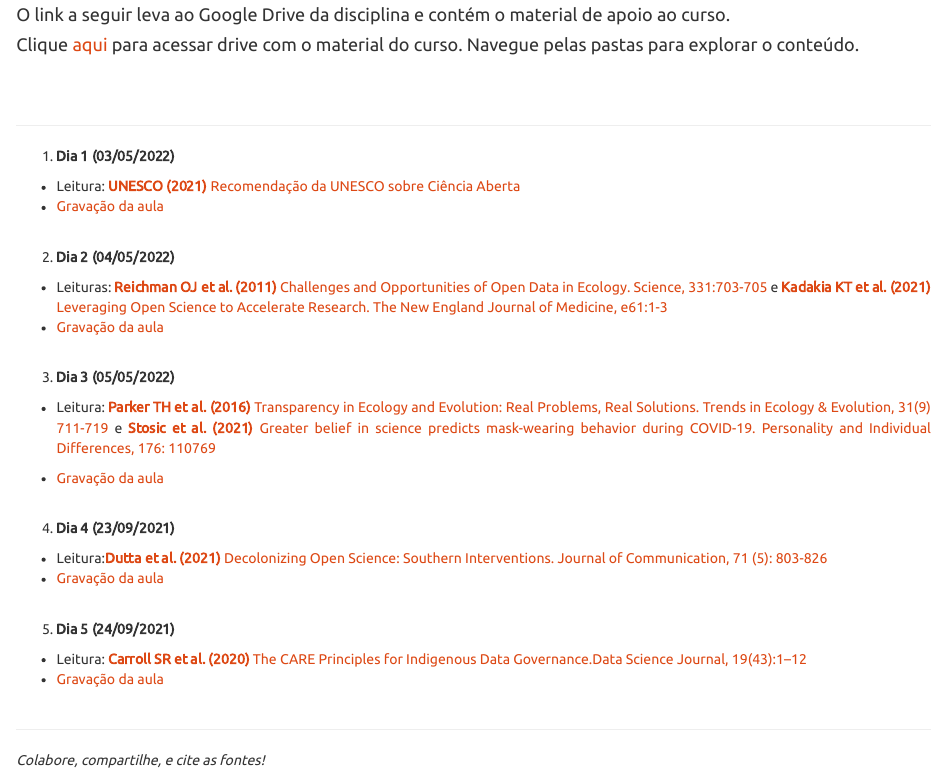
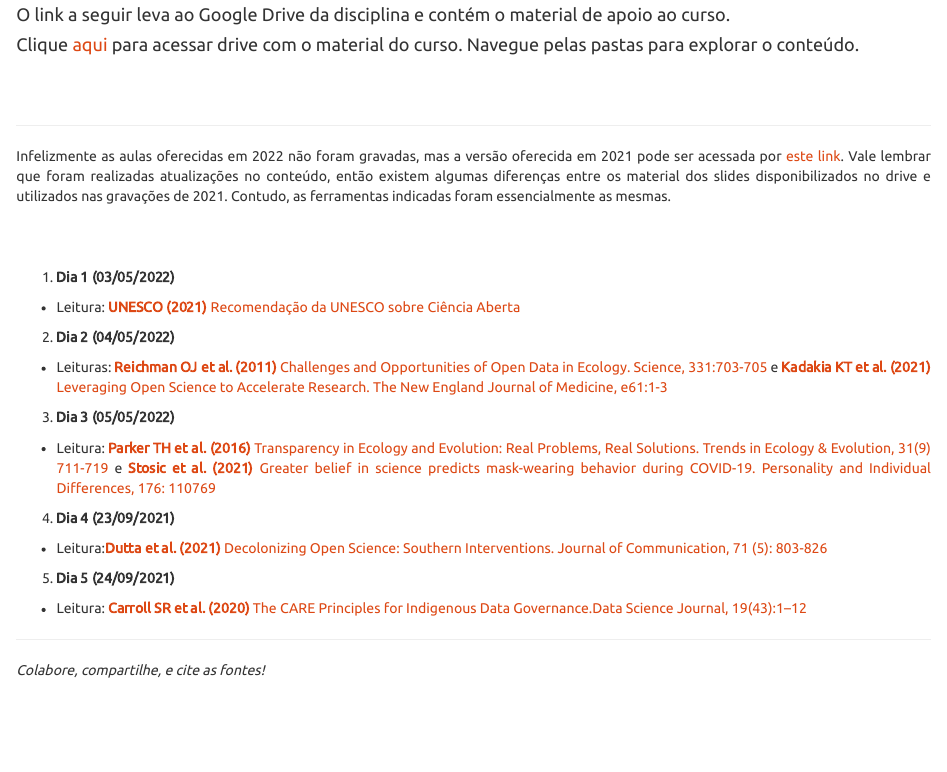
Before and after one commit to cammcordeiro/ciencia_colab, an R Markdown document (materiais.Rmd): the page in a window 1100 px wide, from 570 px down. The pictures show the output file materiais.html that the author committed with the source, opened offline; library style sheets and scripts come from the installed R packages.

Commit message:
atualizacao links aulas

```diff
--- a/materiais.Rmd
+++ b/materiais.Rmd
@@ -26,30 +26,28 @@ text-align: justify}
 
 ------------------------------------------------------------------------
 
+Infelizmente as aulas oferecidas em 2022 não foram gravadas, mas a versão oferecida em 2021 pode ser acessada por [este link](https://drive.google.com/drive/folders/1r2f3b9SL2EVEV4oamY9EX7OF0vIc7aRM?usp=sharing). Vale lembrar que foram realizadas atualizações no conteúdo, então existem algumas diferenças entre os material dos slides disponibilizados no drive e utilizados nas gravações de 2021. Contudo, as ferramentas indicadas foram essencialmente as mesmas.
+
+<br><br>
+
 1.  **Dia 1 (03/05/2022)**
 
 -   Leitura: [**UNESCO (2021)** Recomendação da UNESCO sobre Ciência Aberta](https://drive.google.com/drive/folders/1PHFcgUcL_FtzdZvom50Rr7zR_hNHejnt?usp=sharing)
--   [Gravação da aula]() <br><br>
 
 2.  **Dia 2 (04/05/2022)**
 
 -   Leituras: [**Reichman OJ et al. (2011)** Challenges and Opportunities of Open Data in Ecology. Science, 331:703-705](https://drive.google.com/drive/folders/1PHFcgUcL_FtzdZvom50Rr7zR_hNHejnt?usp=sharing) e [**Kadakia KT et al. (2021)** Leveraging Open Science to Accelerate Research. The New England Journal of Medicine, e61:1-3](https://drive.google.com/drive/folders/1PHFcgUcL_FtzdZvom50Rr7zR_hNHejnt?usp=sharing)
--   [Gravação da aula]() <br><br>
 
 3.  **Dia 3 (05/05/2022)**
 
 -   Leitura: [**Parker TH et al. (2016)** Transparency in Ecology and Evolution: Real Problems, Real Solutions. Trends in Ecology & Evolution, 31(9) 711-719](https://drive.google.com/drive/folders/1PHFcgUcL_FtzdZvom50Rr7zR_hNHejnt?usp=sharing)  e [**Stosic et al. (2021)** Greater belief in science predicts mask-wearing behavior during COVID-19. Personality and Individual Differences, 176: 110769](https://drive.google.com/drive/folders/1PHFcgUcL_FtzdZvom50Rr7zR_hNHejnt?usp=sharing)
 
--   [Gravação da aula]() <br><br>
-
 4.  **Dia 4 (23/09/2021)**
 
 -   Leitura:[**Dutta et al. (2021)** Decolonizing Open Science: Southern Interventions. Journal of Communication, 71 (5): 803-826](https://drive.google.com/drive/folders/1PHFcgUcL_FtzdZvom50Rr7zR_hNHejnt?usp=sharing)
--   [Gravação da aula]() <br><br>
 
 5.  **Dia 5 (24/09/2021)**
 
 -   Leitura: [**Carroll SR et al. (2020)** The CARE Principles for Indigenous Data Governance.Data Science Journal, 19(43):1–12](https://drive.google.com/drive/folders/1PHFcgUcL_FtzdZvom50Rr7zR_hNHejnt?usp=sharing)
--   [Gravação da aula]() <br><br>
 
 ------------------------------------------------------------------------
```
Also changed, not shown: materiais.html.
